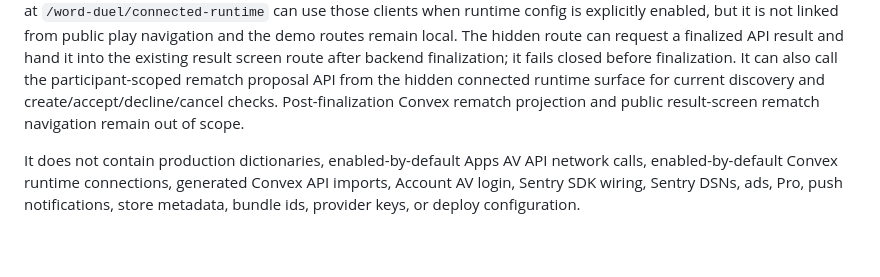
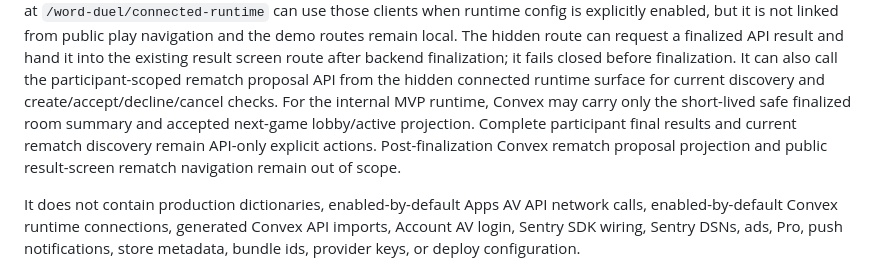
Before and after one commit to miguelavalos/duelwords-av, a Markdown page: README.md, the part around the change. Rendered like a GitHub page; blank space fills up the shorter version.

Commit message:
Document DuelWords post-finalization runtime boundary

```diff
--- a/README.md
+++ b/README.md
@@ -39,8 +39,11 @@ result and hand it into the existing result screen route after backend
 finalization; it fails closed before finalization. It can also call the
 participant-scoped rematch proposal API from the hidden connected runtime
 surface for current discovery and create/accept/decline/cancel checks.
-Post-finalization Convex rematch projection and public result-screen rematch
-navigation remain out of scope.
+For the internal MVP runtime, Convex may carry only the short-lived safe
+finalized room summary and accepted next-game lobby/active projection. Complete
+participant final results and current rematch discovery remain API-only explicit
+actions. Post-finalization Convex rematch proposal projection and public
+result-screen rematch navigation remain out of scope.
 
 It does not contain production dictionaries, enabled-by-default Apps AV API
 network calls, enabled-by-default Convex runtime connections, generated Convex
```
